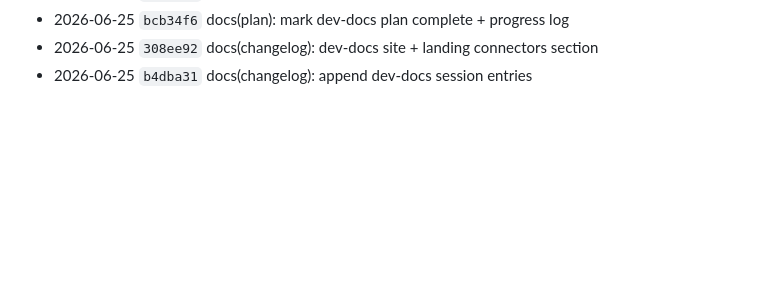
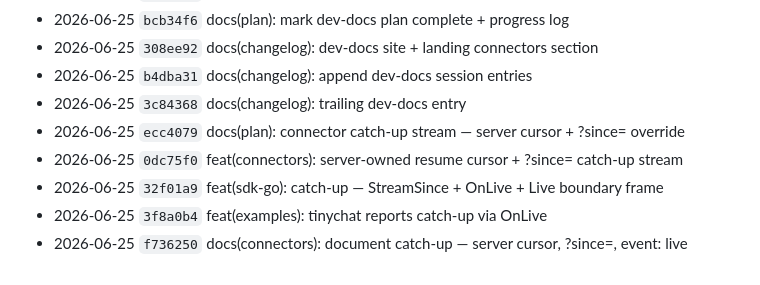
Before and after one commit to atvirokodosprendimai/forumchat, a Markdown page: CHANGELOG.md, the part around the change. GitHub-like rendering; blank space fills up the shorter version.

```diff
--- a/CHANGELOG.md
+++ b/CHANGELOG.md
@@ -238,3 +238,9 @@
 - 2026-06-25 `bcb34f6` docs(plan): mark dev-docs plan complete + progress log
 - 2026-06-25 `308ee92` docs(changelog): dev-docs site + landing connectors section
 - 2026-06-25 `b4dba31` docs(changelog): append dev-docs session entries
+- 2026-06-25 `3c84368` docs(changelog): trailing dev-docs entry
+- 2026-06-25 `ecc4079` docs(plan): connector catch-up stream — server cursor + ?since= override
+- 2026-06-25 `0dc75f0` feat(connectors): server-owned resume cursor + ?since= catch-up stream
+- 2026-06-25 `32f01a9` feat(sdk-go): catch-up — StreamSince + OnLive + Live boundary frame
+- 2026-06-25 `3f8a0b4` feat(examples): tinychat reports catch-up via OnLive
+- 2026-06-25 `f736250` docs(connectors): document catch-up — server cursor, ?since=, event: live
```
Also changed, not shown: eidos/spec - connectors - external-chat-bots-as-human-members-over-signed-sse.md (+9 -1 lines).
